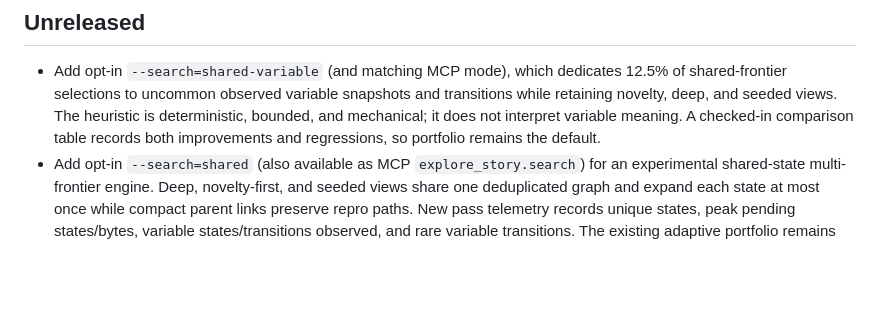
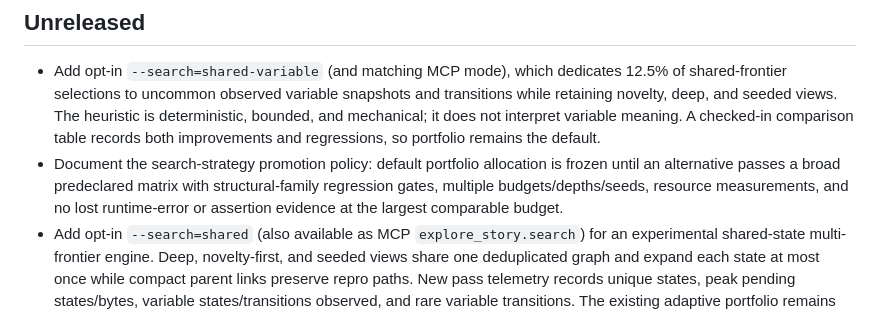
Before and after one commit to chaoz23/inkcheck, a Markdown page: CHANGELOG.md, the part around the change. GitHub-like rendering; blank space fills up the shorter version.

```diff
--- a/CHANGELOG.md
+++ b/CHANGELOG.md
@@ -3,6 +3,7 @@
 ## Unreleased
 
 - Add opt-in `--search=shared-variable` (and matching MCP mode), which dedicates 12.5% of shared-frontier selections to uncommon observed variable snapshots and transitions while retaining novelty, deep, and seeded views. The heuristic is deterministic, bounded, and mechanical; it does not interpret variable meaning. A checked-in comparison table records both improvements and regressions, so portfolio remains the default.
+- Document the search-strategy promotion policy: default portfolio allocation is frozen until an alternative passes a broad predeclared matrix with structural-family regression gates, multiple budgets/depths/seeds, resource measurements, and no lost runtime-error or assertion evidence at the largest comparable budget.
 - Add opt-in `--search=shared` (also available as MCP `explore_story.search`) for an experimental shared-state multi-frontier engine. Deep, novelty-first, and seeded views share one deduplicated graph and expand each state at most once while compact parent links preserve repro paths. New pass telemetry records unique states, peak pending states/bytes, variable states/transitions observed, and rare variable transitions. The existing adaptive portfolio remains the default while benchmark evidence accumulates; variable rarity is observed but does not steer search yet.
 - Add a wall-clock time budget so a slow run degrades gracefully instead of being killed. `--max-time <s>` stops exploration cleanly at the deadline and returns the partial report it has (new `truncatedBy.time` cause), mirroring the memory guard for time. The hosted web checker now passes `--max-time` just under its hard SIGKILL timeout, so a story too slow to finish returns a partial report with its findings-so-far instead of failing with a timeout and losing them; the hard kill remains only as a backstop for a wedged process. On a time stop the `nextRun` verdict is `investigate` (raise `--max-time` or use the local CLI), never `broaden`.
 - Drop internal "beam width" / "frontier cap" jargon from human-readable truncation advice. A pure beam prune still means the story is bigger than the run covered — which the depth/state hints and the states-explored count already convey — so `truncationAdvice` no longer surfaces the beam's internal cap in `--human`/text/Markdown reports (or in the `humanFindings` the hosted web checker renders).
```
Also changed, not shown: README.md (+3 -0 lines), docs/search-strategy-policy.md (added, +39 -0 lines).
